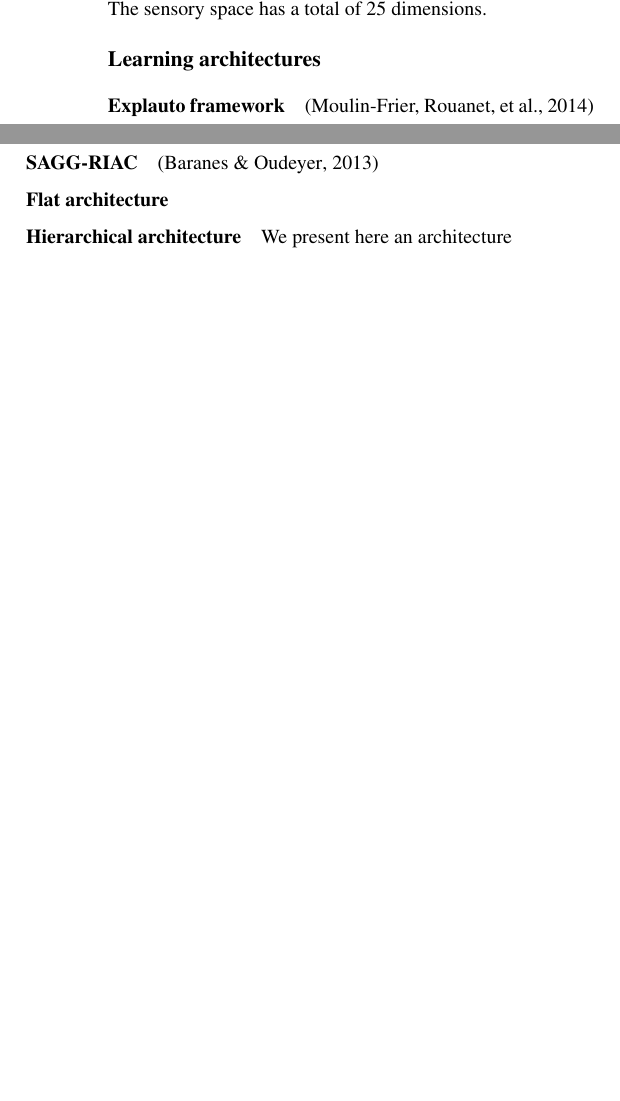
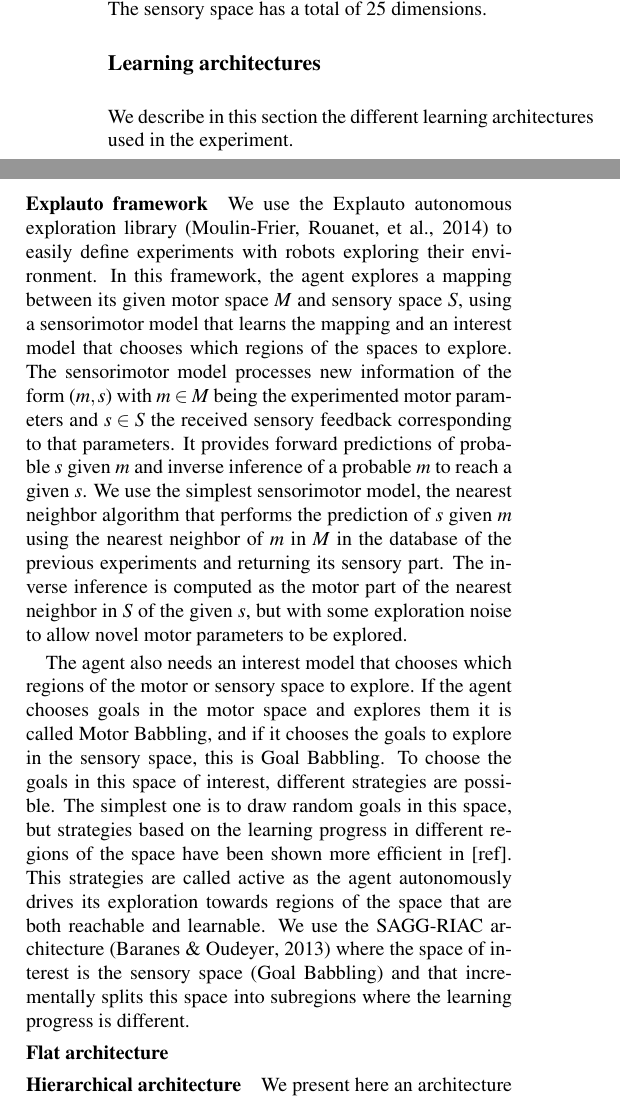
Before and after one commit to oudeyer/PhD, a LaTeX paper (cogsci2016/paper.tex): two parts of the columns of page 2 of 5 before the commit and two parts of the columns of page 2 of 6 after it, joined at a grey line, cut so that both start at the same text, the shorter picture padded with empty space. Compiled offline with pdfLaTeX.

Commit message:
explauto

```diff
--- a/cogsci2016/paper.tex
+++ b/cogsci2016/paper.tex
@@ -178,21 +178,27 @@ curiosity-driven learning; tool use; goal babbling; overlapping waves;
 
 	\subsection{Learning architectures}
 
+		We describe in this section the different learning architectures used in the experiment.
+
 		\subsubsection{Explauto framework}
 
-			\cite{moulin-frier_explauto:_2014}
+			We use the Explauto autonomous exploration library \cite{moulin-frier_explauto:_2014} to easily define experiments with robots exploring their environment.
+			In this framework, the agent explores a mapping between its given motor space $M$ and sensory space $S$,
+			using a sensorimotor model that learns the mapping and an interest model that chooses which regions of the spaces to explore.
+			The sensorimotor model processes new information of the form ($m, s$) with $m \in M$ being the experimented motor parameters and $s \in S$ the received sensory feedback
+			corresponding to that parameters.
+			It provides forward predictions of probable $s$ given $m$ and inverse inference of a probable $m$ to reach a given $s$.
+			We use the simplest sensorimotor model, the nearest neighbor algorithm
+			that performs the prediction of $s$ given $m$ using the nearest neighbor of $m$ in $M$ in the database of the previous experiments and returning its sensory part.
+			The inverse inference is computed as the motor part of the nearest neighbor in $S$ of the given $s$, but with some exploration noise to allow novel motor parameters to be explored.
 
-
-		%
-
-		\subsubsection{Goal Babbling}
-
-
-		%
-
-		\subsubsection{SAGG-RIAC}
-
-			\cite{baranes_active_2013}
+			The agent also needs an interest model that chooses which regions of the motor or sensory space to explore.
+			If the agent chooses goals in the motor space and explores them it is called Motor Babbling, and if it chooses the goals to explore in the sensory space, this is Goal Babbling.
+			To choose the goals in this space of interest, different strategies are possible.
+			The simplest one is to draw random goals in this space, but strategies based on the learning progress in different regions of the space have been shown more efficient in [ref].
+			This strategies are called active as the agent autonomously drives its exploration towards regions of the space that are both reachable and learnable.
+			We use the SAGG-RIAC architecture \cite{baranes_active_2013} where the space of interest is the sensory space (Goal Babbling) and that incrementally splits this space into subregions where the learning progress
+			is different.
 
 
 		%
```
Also changed, not shown: cogsci2016/paper.pdf.
